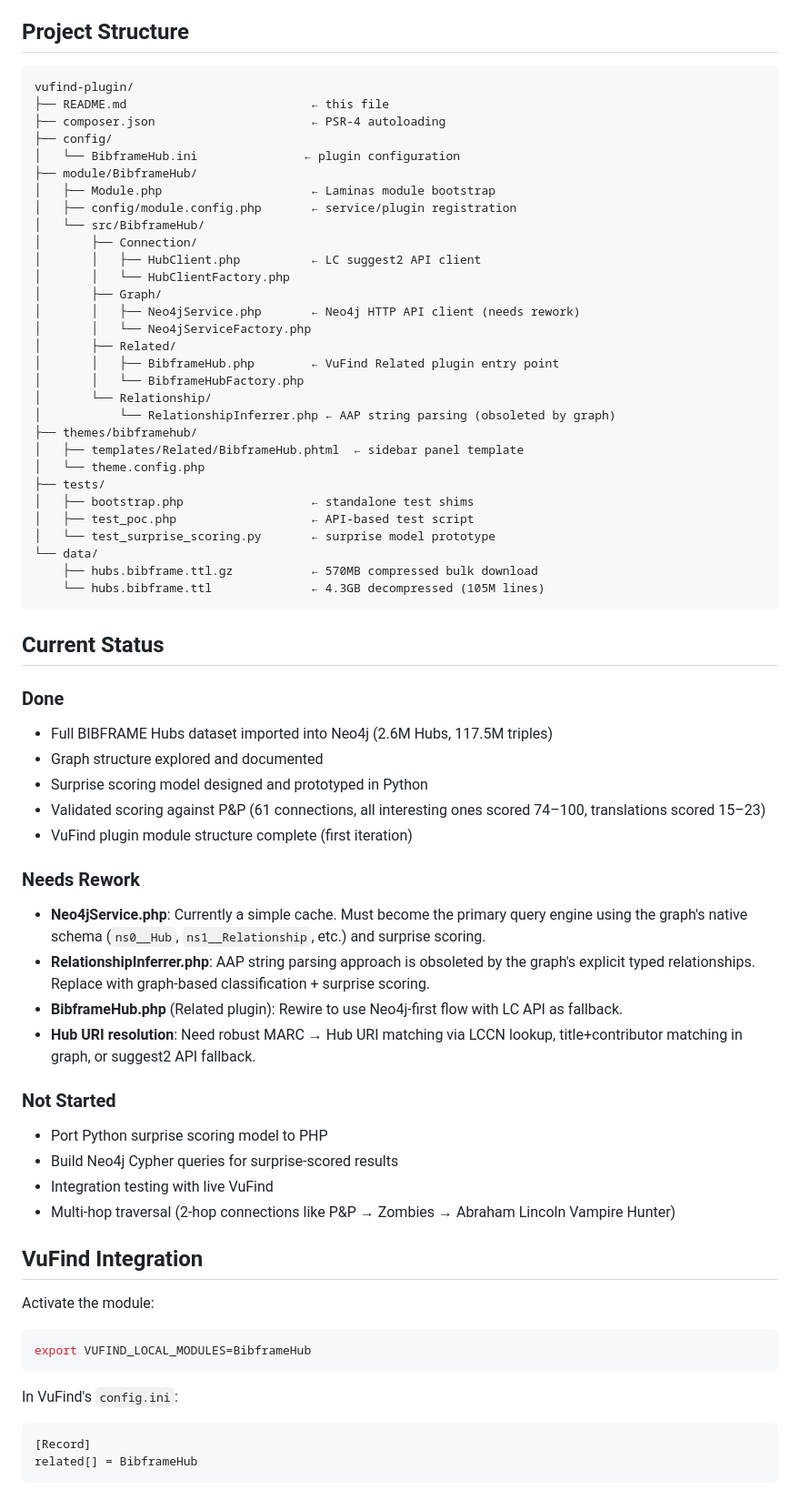
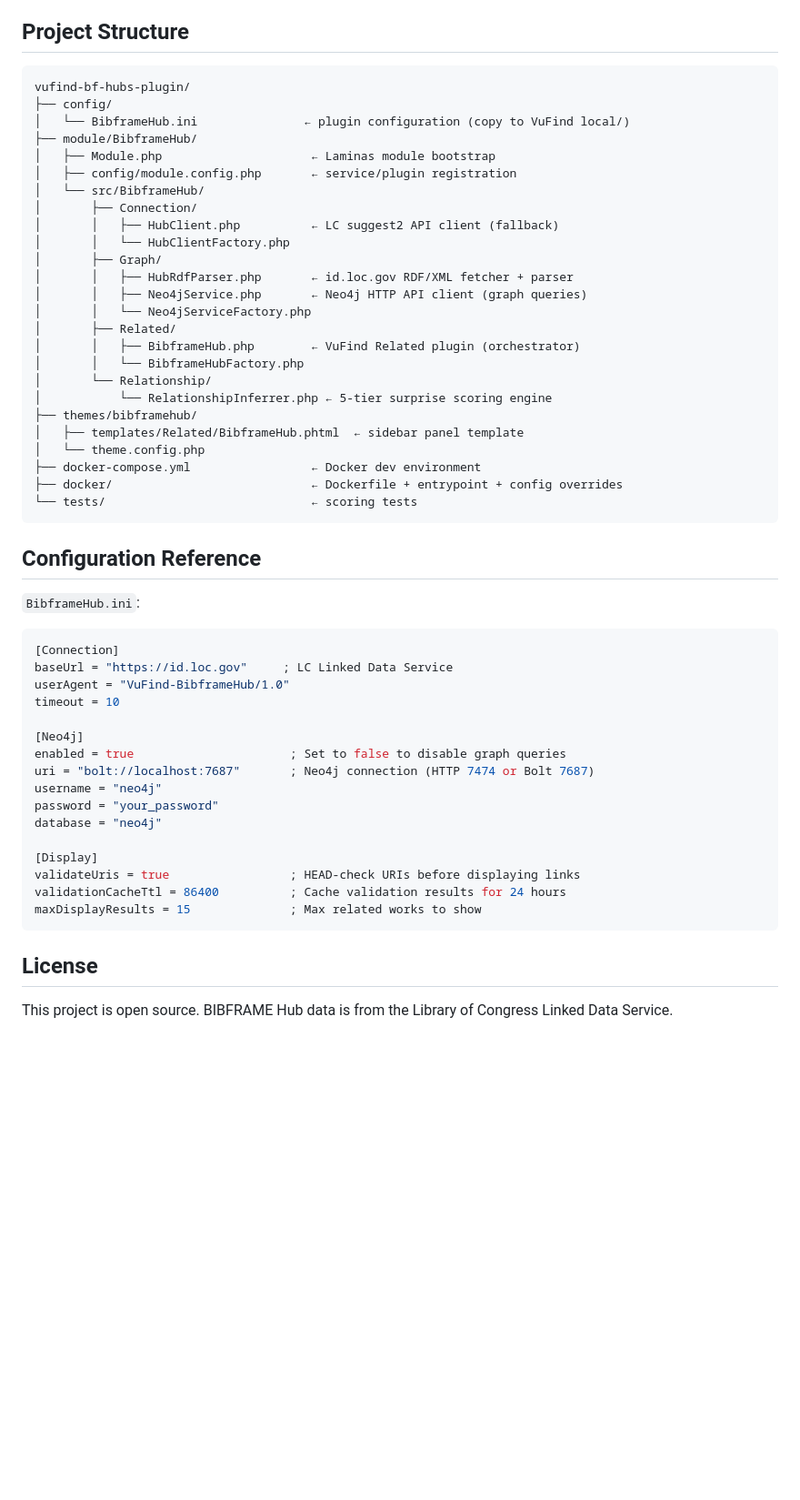
Before and after one commit to jimfhahn/vufind-bf-hubs-plugin, a Markdown page: README.md, the part around one of its changes. Shown at 91% size. Drawn GitHub-style; blank space fills up the shorter version.

````diff
--- a/README.md
+++ b/README.md
@@ -238,68 +370,56 @@ Used as fallback when a Hub can't be found in Neo4j (e.g., newly cataloged works
 ## Project Structure
 
 ```
-vufind-plugin/
-├── README.md                          ← this file
-├── composer.json                      ← PSR-4 autoloading
+vufind-bf-hubs-plugin/
 ├── config/
-│   └── BibframeHub.ini               ← plugin configuration
+│   └── BibframeHub.ini               ← plugin configuration (copy to VuFind local/)
 ├── module/BibframeHub/
 │   ├── Module.php                     ← Laminas module bootstrap
 │   ├── config/module.config.php       ← service/plugin registration
 │   └── src/BibframeHub/
 │       ├── Connection/
-│       │   ├── HubClient.php          ← LC suggest2 API client
+│       │   ├── HubClient.php          ← LC suggest2 API client (fallback)
 │       │   └── HubClientFactory.php
 │       ├── Graph/
-│       │   ├── Neo4jService.php       ← Neo4j HTTP API client (needs rework)
+│       │   ├── HubRdfParser.php       ← id.loc.gov RDF/XML fetcher + parser
+│       │   ├── Neo4jService.php       ← Neo4j HTTP API client (graph queries)
 │       │   └── Neo4jServiceFactory.php
 │       ├── Related/
-│       │   ├── BibframeHub.php        ← VuFind Related plugin entry point
+│       │   ├── BibframeHub.php        ← VuFind Related plugin (orchestrator)
 │       │   └── BibframeHubFactory.php
 │       └── Relationship/
-│           └── RelationshipInferrer.php ← AAP string parsing (obsoleted by graph)
+│           └── RelationshipInferrer.php ← 5-tier surprise scoring engine
 ├── themes/bibframehub/
 │   ├── templates/Related/BibframeHub.phtml  ← sidebar panel template
 │   └── theme.config.php
-├── tests/
-│   ├── bootstrap.php                  ← standalone test shims
-│   ├── test_poc.php                   ← API-based test script
-│   └── test_surprise_scoring.py       ← surprise model prototype
-└── data/
-    ├── hubs.bibframe.ttl.gz           ← 570MB compressed bulk download
-    └── hubs.bibframe.ttl              ← 4.3GB decompressed (105M lines)
+├── docker-compose.yml                 ← Docker dev environment
+├── docker/                            ← Dockerfile + entrypoint + config overrides
+└── tests/                             ← scoring tests
 ```
 
-## Current Status
+## Configuration Reference
 
-### Done
-- Full BIBFRAME Hubs dataset imported into Neo4j (2.6M Hubs, 117.5M triples)
-- Graph structure explored and documented
-- Surprise scoring model designed and prototyped in Python
-- Validated scoring against P&P (61 connections, all interesting ones scored 74–100, translations scored 15–23)
-- VuFind plugin module structure complete (first iteration)
+`BibframeHub.ini`:
 
-### Needs Rework
-- **Neo4jService.php**: Currently a simple cache. Must become the primary query engine using the graph's native schema (`ns0__Hub`, `ns1__Relationship`, etc.) and surprise scoring.
-- **RelationshipInferrer.php**: AAP string parsing approach is obsoleted by the graph's explicit typed relationships. Replace with graph-based classification + surprise scoring.
-- **BibframeHub.php** (Related plugin): Rewire to use Neo4j-first flow with LC API as fallback.
-- **Hub URI resolution**: Need robust MARC → Hub URI matching via LCCN lookup, title+contributor matching in graph, or suggest2 API fallback.
+```ini
+[Connection]
+baseUrl = "https://id.loc.gov"     ; LC Linked Data Service
+userAgent = "VuFind-BibframeHub/1.0"
+timeout = 10
 
-### Not Started
-- Port Python surprise scoring model to PHP
-- Build Neo4j Cypher queries for surprise-scored results
-- Integration testing with live VuFind
-- Multi-hop traversal (2-hop connections like P&P → Zombies → Abraham Lincoln Vampire Hunter)
+[Neo4j]
+enabled = true                      ; Set to false to disable graph queries
+uri = "bolt://localhost:7687"       ; Neo4j connection (HTTP 7474 or Bolt 7687)
+username = "neo4j"
+password = "your_password"
+database = "neo4j"
 
-## VuFind Integration
-
-Activate the module:
-```bash
-export VUFIND_LOCAL_MODULES=BibframeHub
+[Display]
+validateUris = true                 ; HEAD-check URIs before displaying links
+validationCacheTtl = 86400          ; Cache validation results for 24 hours
+maxDisplayResults = 15              ; Max related works to show
 ```
 
-In VuFind's `config.ini`:
-```ini
-[Record]
-related[] = BibframeHub
-```
+## License
+
+This project is open source. BIBFRAME Hub data is from the Library of Congress Linked Data Service.
````
Also changed, not shown: other parts of README.md (+169 -37 lines).
